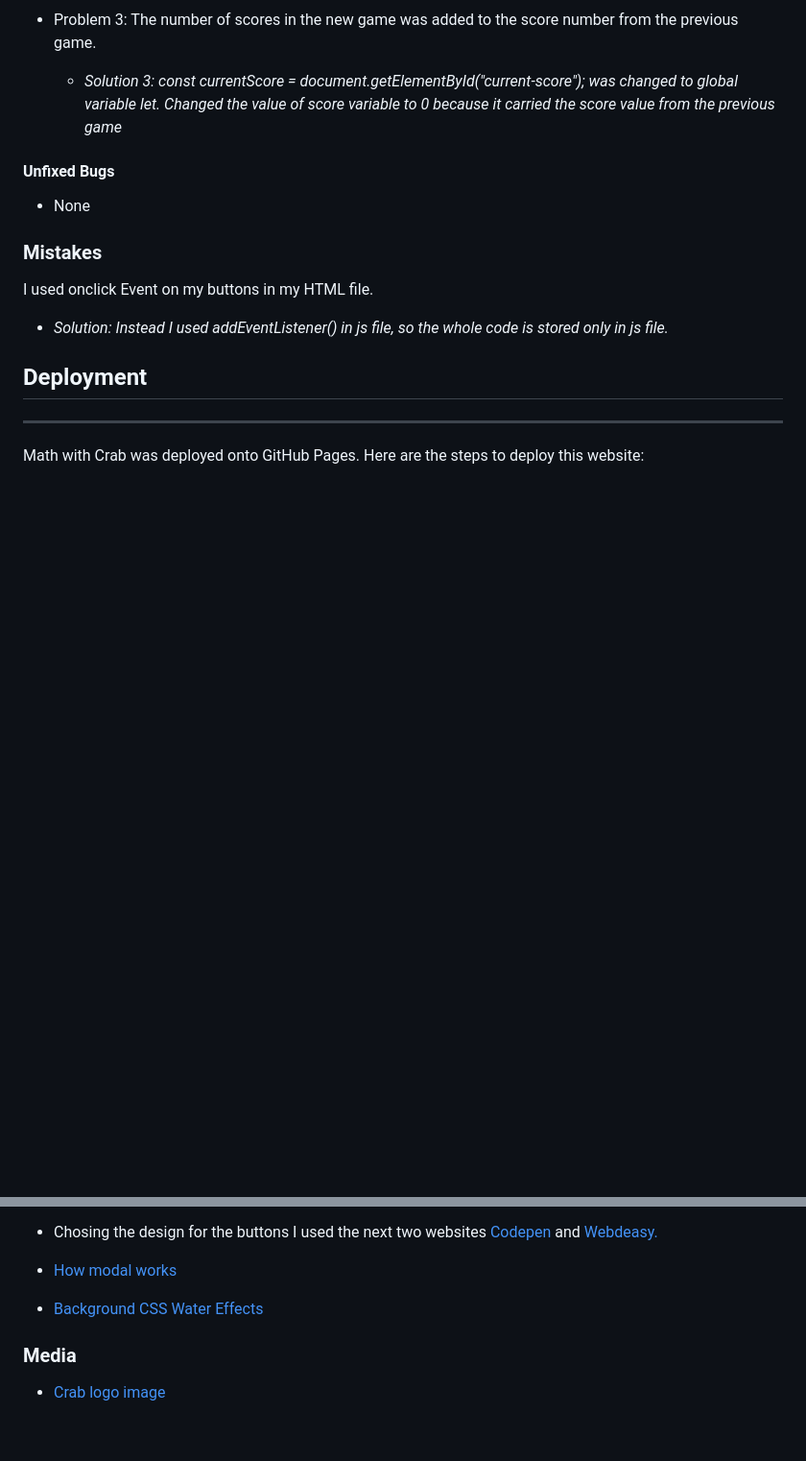
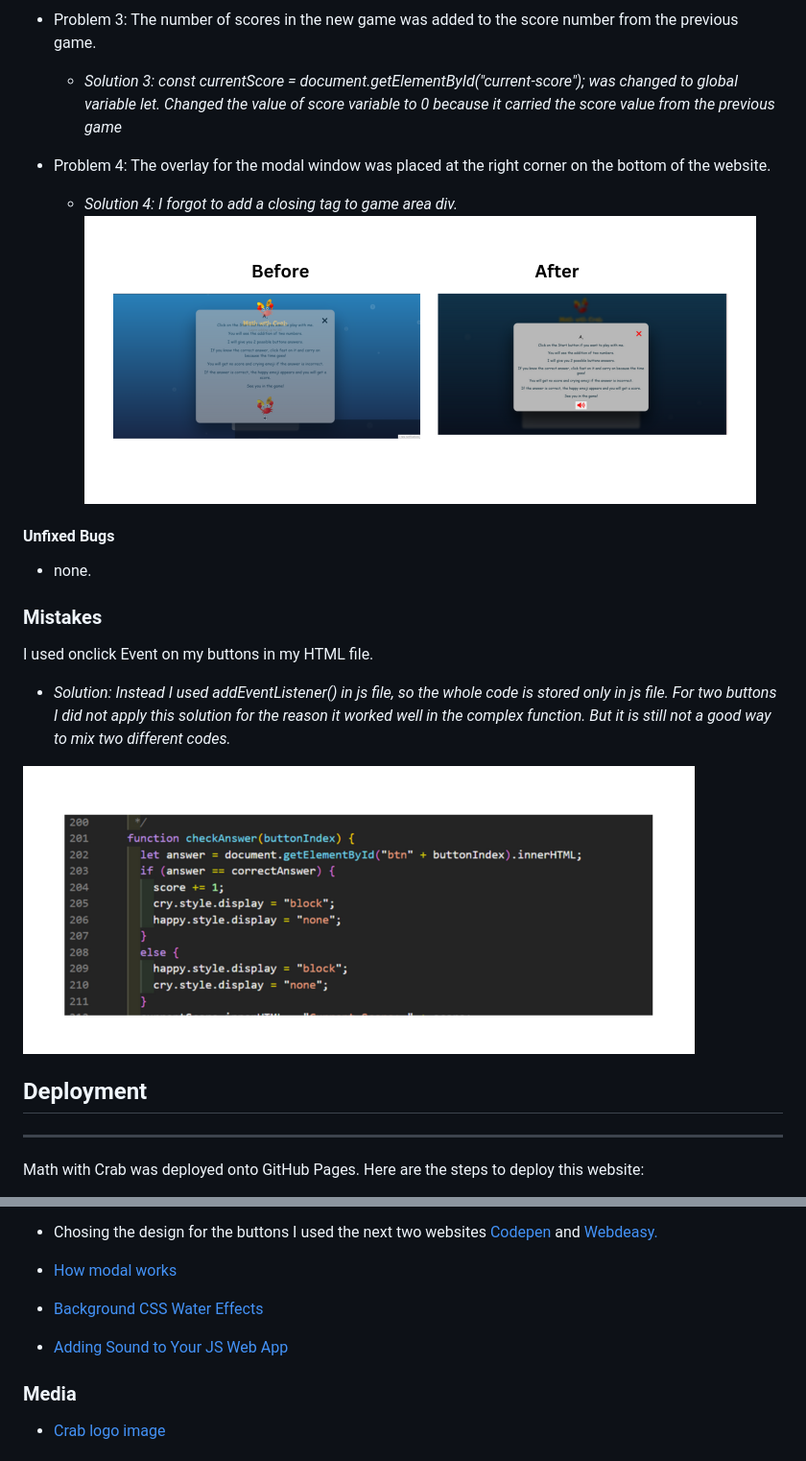
Before and after one commit to zhannamatuzak/math-with-crab, a Markdown page: README.md, 2 parts joined by grey strips. Shown: that part at 96% size. Drawn GitHub-style; pictures changed too: documentation/bag4.png (added), documentation/overlay-bag.png (added); blank space fills up the shorter version.

Commit message:
Addcontent to design section in README.md file

```diff
--- a/README.md
+++ b/README.md
@@ -74,17 +91,21 @@ Marth with crab is a website game for children to practice adding numbers. In ad
 - Problem 3:  The number of scores in the new game was added to the score number from the previous game.
   - *Solution 3: const currentScore = document.getElementById("current-score"); was changed to global variable let. Changed the value of score variable to 0 because it carried the score value from the previous game*
 
+- Problem 4:  The overlay for the modal window was placed at the right corner on the bottom of the website.
+  - *Solution 4: I forgot to add a closing tag to game area div.*
+   ![bug 4](/documentation/overlay-bag.png)
 
 #### **Unfixed Bugs**
 
-- None
+- none.
 
 ### Mistakes
 
 I used onclick Event on my buttons in my HTML file.
 
-- *Solution: Instead I used addEventListener() in js file, so the whole code is stored only in js file.*
+- *Solution: Instead I used addEventListener() in js file, so the whole code is stored only in js file. For two buttons I did not apply this solution for the reason it worked well in the complex function. But it is still not a good way to mix two different codes.*
 
+![Button index](/documentation/bag4.png)
 ## Deployment
 ------
 Math with Crab was deployed onto GitHub Pages. Here are the steps to deploy this website:
@@ -129,6 +150,8 @@ Math with Crab was deployed onto GitHub Pages. Here are the steps to deploy this
 
 - [Background CSS Water Effects](https://freefrontend.com/css-water-effects/)
 
+- [Adding Sound to Your JS Web App](https://noaheakin.medium.com/adding-sound-to-your-js-web-app-f6a0ca728984#:~:text=The%20simplest%20way%20to%20add,starts%20playing%20the%20current%20audio)
+
 
 ### **Media**
 
```
Also changed, not shown: other parts of README.md (+18 -1 lines), documentation/color-palette.png (added), 1 other file.
